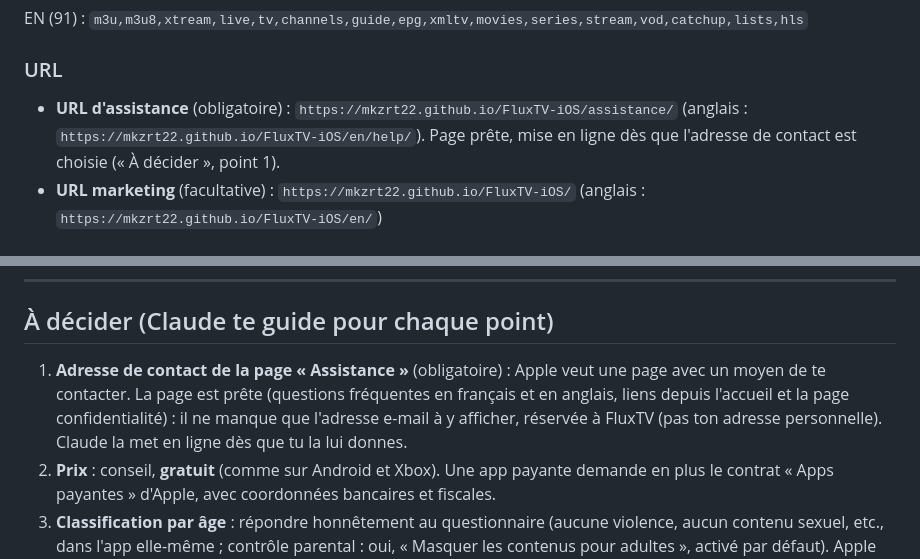
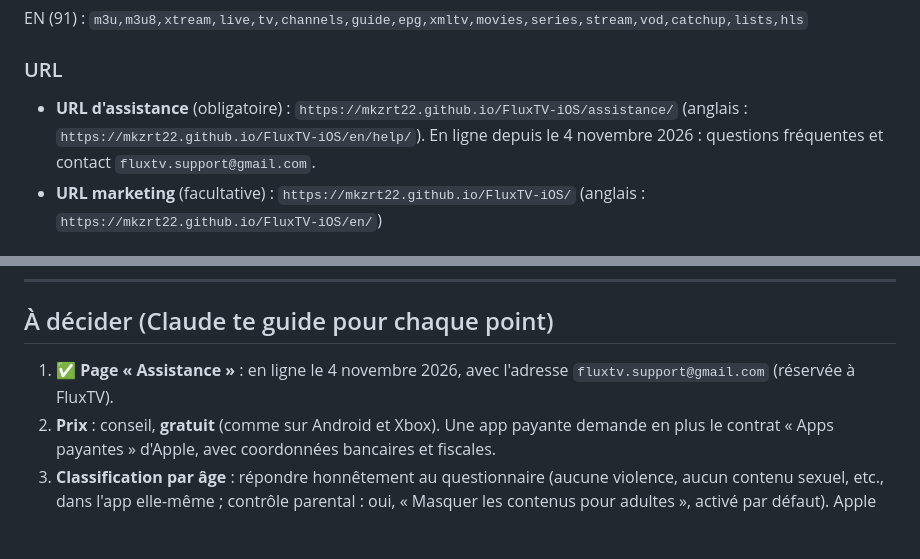
Before and after one commit to Mkzrt22/FluxTV-iOS, a Markdown page: AppStore/Fiche-App-Store.md, 2 parts joined by grey strips. GitHub-like rendering; blank space fills up the shorter version.

Commit message:
App Store : page d'assistance en ligne (fluxtv.support@gmail.com)
Co-Authored-By: Claude Opus 5.5 <noreply@anthropic.com>
Claude-Session: https://claude.ai/code/session_01LAhiqfQMijqzMwYZpjHC7C

```diff
--- a/AppStore/Fiche-App-Store.md
+++ b/AppStore/Fiche-App-Store.md
@@ -74,8 +74,8 @@ EN (91) : `m3u,m3u8,xtream,live,tv,channels,guide,epg,xmltv,movies,series,stream
 
 ### URL
 - **URL d'assistance** (obligatoire) : `https://mkzrt22.github.io/FluxTV-iOS/assistance/`
-  (anglais : `https://mkzrt22.github.io/FluxTV-iOS/en/help/`). Page prête, mise en ligne dès que
-  l'adresse de contact est choisie (« À décider », point 1).
+  (anglais : `https://mkzrt22.github.io/FluxTV-iOS/en/help/`). En ligne depuis le 4 novembre
+  2026 : questions fréquentes et contact `fluxtv.support@gmail.com`.
 - **URL marketing** (facultative) : `https://mkzrt22.github.io/FluxTV-iOS/` (anglais :
   `https://mkzrt22.github.io/FluxTV-iOS/en/`)
 
@@ -176,11 +176,8 @@ Conseil : « Publier manuellement cette version » pour choisir le jour de la so
 
 ## À décider (Claude te guide pour chaque point)
 
-1. **Adresse de contact de la page « Assistance »** (obligatoire) : Apple veut une page avec
-   un moyen de te contacter. La page est prête (questions fréquentes en français et en anglais,
-   liens depuis l'accueil et la page confidentialité) : il ne manque que l'adresse e-mail à y
-   afficher, réservée à FluxTV (pas ton adresse personnelle). Claude la met en ligne dès que tu
-   la lui donnes.
+1. ✅ **Page « Assistance »** : en ligne le 4 novembre 2026, avec l'adresse
+   `fluxtv.support@gmail.com` (réservée à FluxTV).
 2. **Prix** : conseil, **gratuit** (comme sur Android et Xbox). Une app payante demande en plus
    le contrat « Apps payantes » d'Apple, avec coordonnées bancaires et fiscales.
 3. **Classification par âge** : répondre honnêtement au questionnaire (aucune violence, aucun
```
